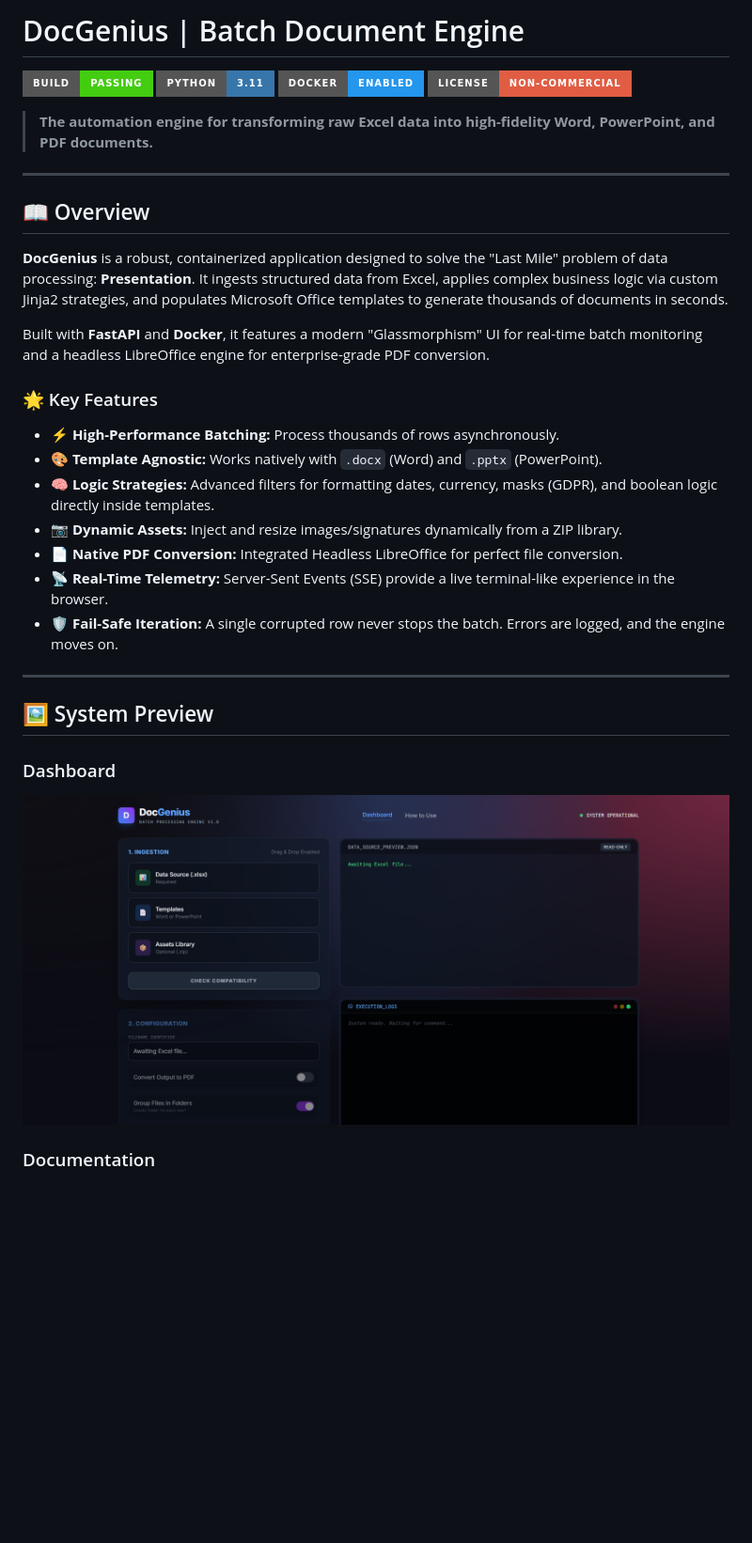
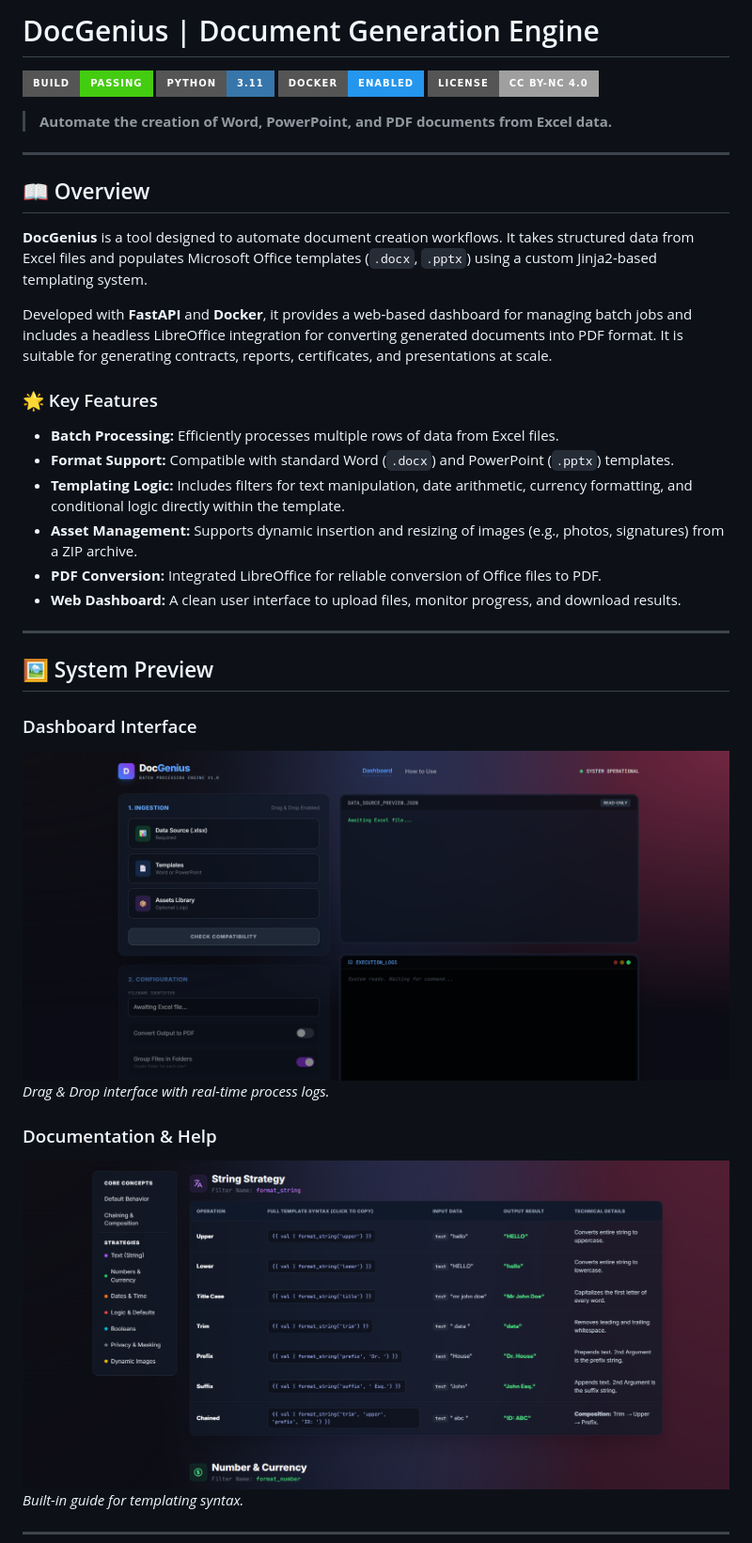
Before and after one commit to rubensbraz/LogicPaper, a Markdown page: README.md, the part around one of its changes. Shown at 94% size. Drawn GitHub-style; badges without logos; blank space fills up the shorter version.

```diff
--- a/README.md
+++ b/README.md
@@ -1,37 +1,40 @@
-# DocGenius | Batch Document Engine
+# DocGenius | Document Generation Engine
 
 ![Build Status](https://img.shields.io/badge/build-passing-brightgreen?style=for-the-badge&logo=github)
 ![Python](https://img.shields.io/badge/Python-3.11-3776AB?style=for-the-badge&logo=python&logoColor=white)
 ![Docker](https://img.shields.io/badge/Docker-Enabled-2496ED?style=for-the-badge&logo=docker&logoColor=white)
-![License](https://img.shields.io/badge/License-Non--Commercial-red?style=for-the-badge)
+![License](https://img.shields.io/badge/License-CC%20BY--NC%204.0-lightgrey.svg?style=for-the-badge)
 
-> **The automation engine for transforming raw Excel data into high-fidelity Word, PowerPoint, and PDF documents.**
+> **Automate the creation of Word, PowerPoint, and PDF documents from Excel data.**
 
 ---
 
 ## 📖 Overview
 
-**DocGenius** is a robust, containerized application designed to solve the "Last Mile" problem of data processing: **Presentation**. It ingests structured data from Excel, applies complex business logic via custom Jinja2 strategies, and populates Microsoft Office templates to generate thousands of documents in seconds.
+**DocGenius** is a tool designed to automate document creation workflows. It takes structured data from Excel files and populates Microsoft Office templates (`.docx`, `.pptx`) using a custom Jinja2-based templating system.
 
-Built with **FastAPI** and **Docker**, it features a modern "Glassmorphism" UI for real-time batch monitoring and a headless LibreOffice engine for enterprise-grade PDF conversion.
+Developed with **FastAPI** and **Docker**, it provides a web-based dashboard for managing batch jobs and includes a headless LibreOffice integration for converting generated documents into PDF format. It is suitable for generating contracts, reports, certificates, and presentations at scale.
 
 ### 🌟 Key Features
 
-* **⚡ High-Performance Batching:** Process thousands of rows asynchronously.
-* **🎨 Template Agnostic:** Works natively with `.docx` (Word) and `.pptx` (PowerPoint).
-* **🧠 Logic Strategies:** Advanced filters for formatting dates, currency, masks (GDPR), and boolean logic directly inside templates.
-* **📷 Dynamic Assets:** Inject and resize images/signatures dynamically from a ZIP library.
-* **📄 Native PDF Conversion:** Integrated Headless LibreOffice for perfect file conversion.
-* **📡 Real-Time Telemetry:** Server-Sent Events (SSE) provide a live terminal-like experience in the browser.
-* **🛡️ Fail-Safe Iteration:** A single corrupted row never stops the batch. Errors are logged, and the engine moves on.
+* **Batch Processing:** Efficiently processes multiple rows of data from Excel files.
+* **Format Support:** Compatible with standard Word (`.docx`) and PowerPoint (`.pptx`) templates.
+* **Templating Logic:** Includes filters for text manipulation, date arithmetic, currency formatting, and conditional logic directly within the template.
+* **Asset Management:** Supports dynamic insertion and resizing of images (e.g., photos, signatures) from a ZIP archive.
+* **PDF Conversion:** Integrated LibreOffice for reliable conversion of Office files to PDF.
+* **Web Dashboard:** A clean user interface to upload files, monitor progress, and download results.
 
 ---
 
 ## 🖼️ System Preview
 
-### Dashboard
+### Dashboard Interface
+![Dashboard Interface](docs/images/dashboard_preview.png)
+*Drag & Drop interface with real-time process logs.*
 
-![Dashboard Interface](docs/images/dashboard_preview.png)
+### Documentation & Help
+![Documentation Interface](docs/images/documentation_preview.png)
+*Built-in guide for templating syntax.*
 
-### Documentation
+---
 
```
Also changed, not shown: other parts of README.md (+81 -98 lines).
